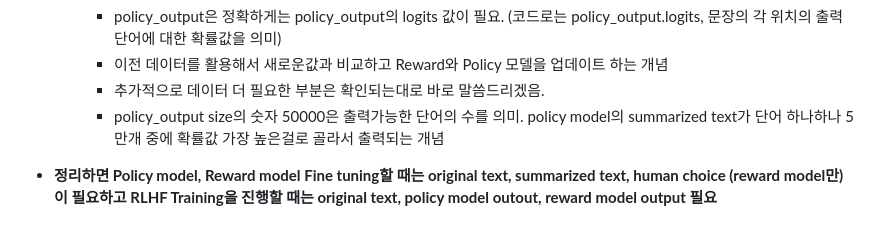
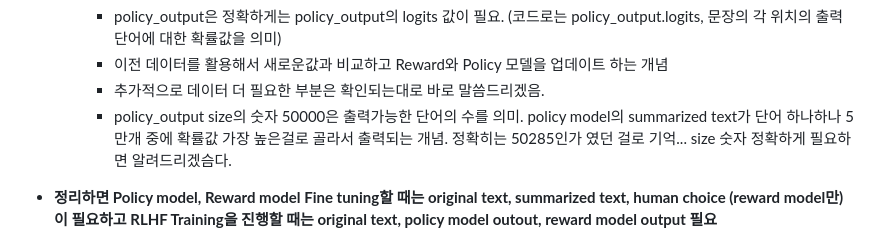
Before and after one commit to aeromaki/paperRaccoon, a Markdown page: README.md, the part around the change. Drawn GitHub-style.

Commit message:
[추가] 모델팀 작업내용 정리 ver.3
[추가내용] Reward, RLHF Training 데이터 관련 내용 보완 및 추가, 오타수정

```diff
--- a/README.md
+++ b/README.md
@@ -129,7 +129,7 @@
     - policy_output은 정확하게는 policy_output의 logits 값이 필요. (코드로는 policy_output.logits, 문장의 각 위치의 출력 단어에 대한 확률값을 의미)
     - 이전 데이터를 활용해서 새로운값과 비교하고 Reward와 Policy 모델을 업데이트 하는 개념
     - 추가적으로 데이터 더 필요한 부분은 확인되는대로 바로 말씀드리겠음.
-    - policy_output size의 숫자 50000은 출력가능한 단어의 수를 의미. policy model의 summarized text가 단어 하나하나 5만개 중에 확률값 가장 높은걸로 골라서 출력되는 개념
+    - policy_output size의 숫자 50000은 출력가능한 단어의 수를 의미. policy model의 summarized text가 단어 하나하나 5만개 중에 확률값 가장 높은걸로 골라서 출력되는 개념. 정확히는 50285인가 였던 걸로 기억... size 숫자 정확하게 필요하면 알려드리겠슴다.
 
 - **정리하면 Policy model, Reward model Fine tuning할 때는 original text, summarized text, human choice (reward model만)이 필요하고 RLHF Training을 진행할 때는 original text, policy model outout, reward model output 필요**
 
```
